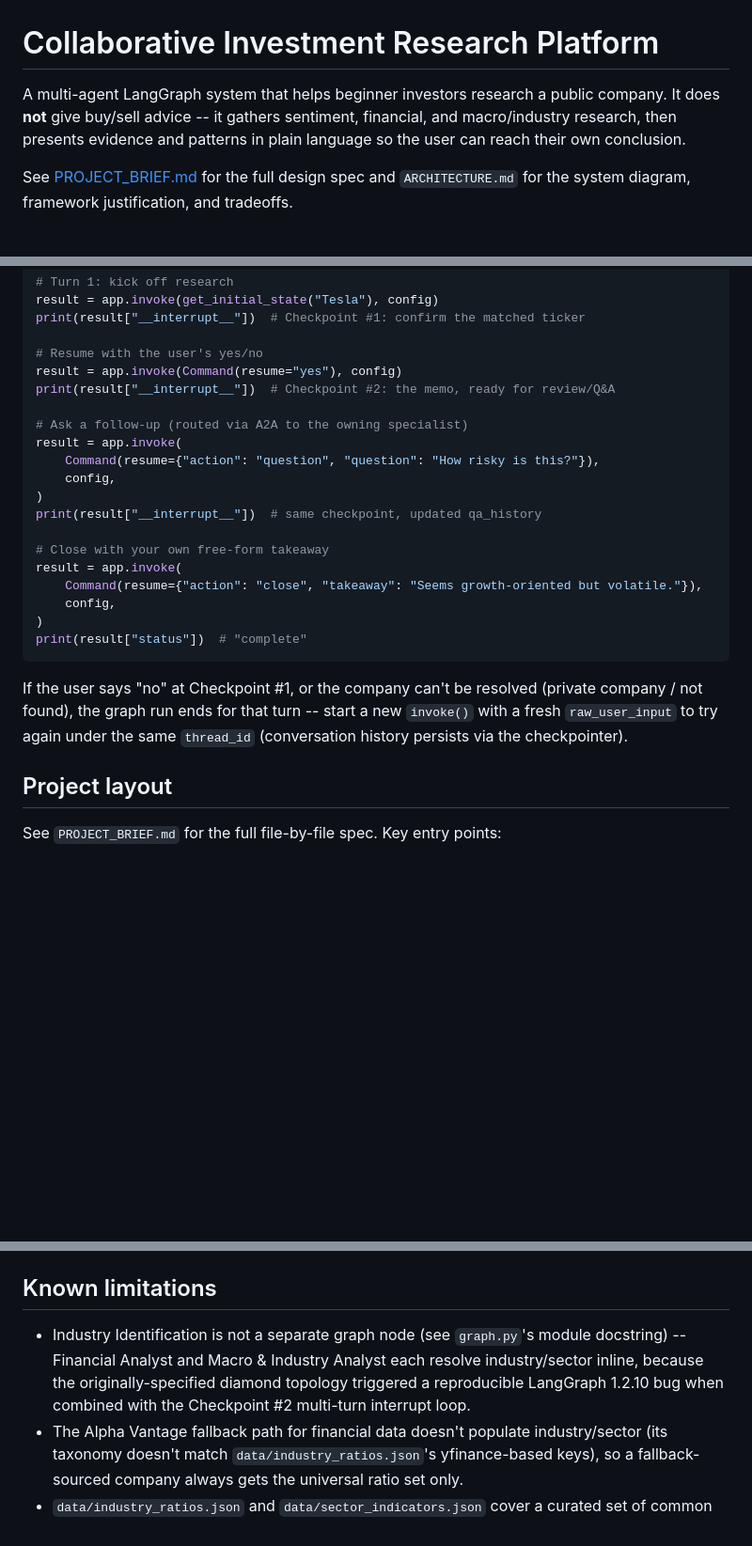
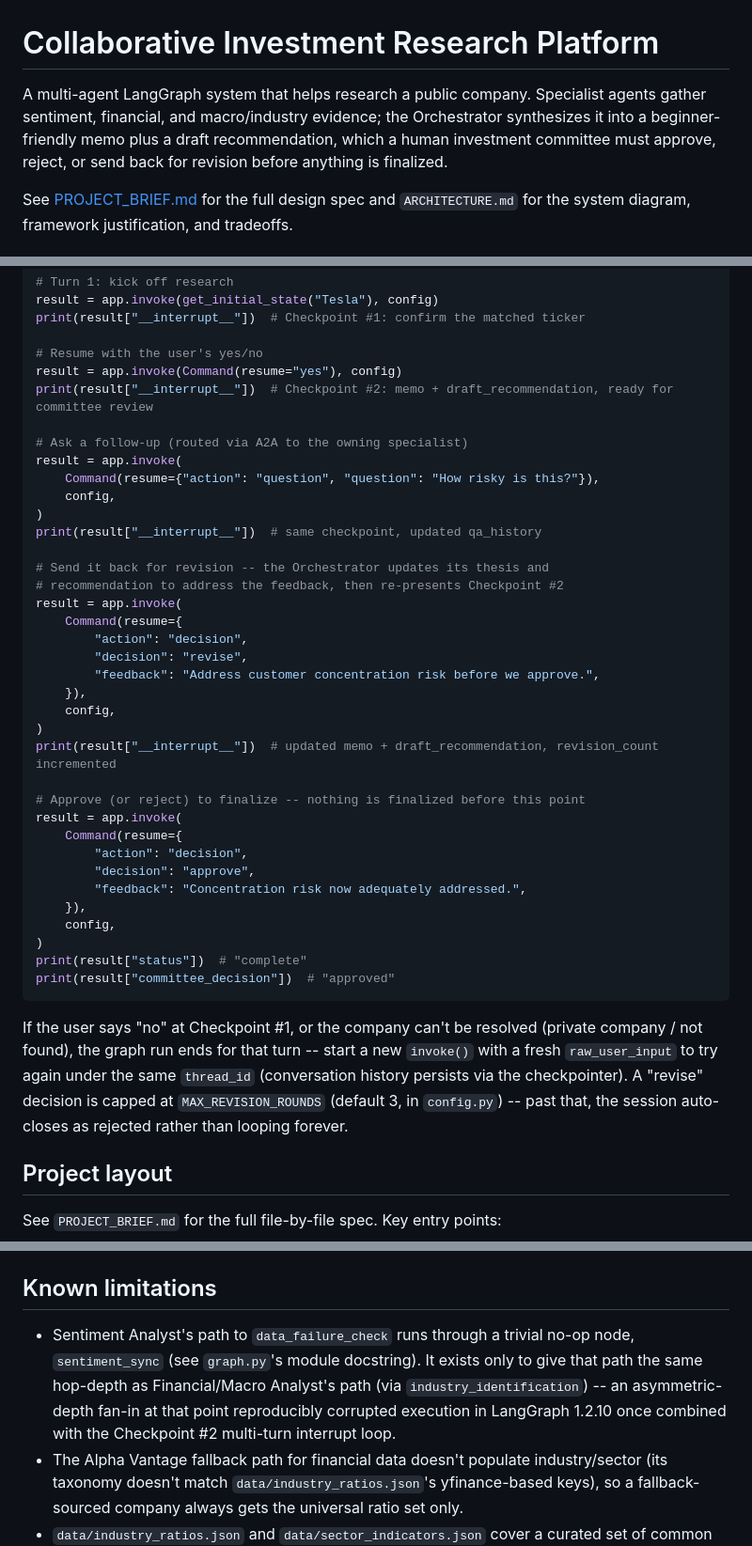
Before and after one commit to soniamannlehl-cloud/finalproject, a Markdown page: README.md, 3 parts joined by grey strips. Shown at 94% size. GitHub-like rendering; blank space fills up the shorter version.

Commit message:
Update README.md usage example and limitations for committee-approval flow

````diff
--- a/README.md
+++ b/README.md
@@ -1,9 +1,10 @@
 # Collaborative Investment Research Platform
 
-A multi-agent LangGraph system that helps beginner investors research a
-public company. It does **not** give buy/sell advice -- it gathers
-sentiment, financial, and macro/industry research, then presents evidence
-and patterns in plain language so the user can reach their own conclusion.
+A multi-agent LangGraph system that helps research a public company.
+Specialist agents gather sentiment, financial, and macro/industry evidence;
+the Orchestrator synthesizes it into a beginner-friendly memo plus a draft
+recommendation, which a human investment committee must approve, reject, or
+send back for revision before anything is finalized.
 
 See [PROJECT_BRIEF.md](PROJECT_BRIEF.md) for the full design spec and
 `ARCHITECTURE.md` for the system diagram, framework justification, and
@@ -65,7 +66,7 @@ print(result["__interrupt__"])  # Checkpoint #1: confirm the matched ticker
 
 # Resume with the user's yes/no
 result = app.invoke(Command(resume="yes"), config)
-print(result["__interrupt__"])  # Checkpoint #2: the memo, ready for review/Q&A
+print(result["__interrupt__"])  # Checkpoint #2: memo + draft_recommendation, ready for committee review
 
 # Ask a follow-up (routed via A2A to the owning specialist)
 result = app.invoke(
@@ -74,18 +75,38 @@ result = app.invoke(
 )
 print(result["__interrupt__"])  # same checkpoint, updated qa_history
 
-# Close with your own free-form takeaway
+# Send it back for revision -- the Orchestrator updates its thesis and
+# recommendation to address the feedback, then re-presents Checkpoint #2
 result = app.invoke(
-    Command(resume={"action": "close", "takeaway": "Seems growth-oriented but volatile."}),
+    Command(resume={
+        "action": "decision",
+        "decision": "revise",
+        "feedback": "Address customer concentration risk before we approve.",
+    }),
+    config,
+)
+print(result["__interrupt__"])  # updated memo + draft_recommendation, revision_count incremented
+
+# Approve (or reject) to finalize -- nothing is finalized before this point
+result = app.invoke(
+    Command(resume={
+        "action": "decision",
+        "decision": "approve",
+        "feedback": "Concentration risk now adequately addressed.",
+    }),
     config,
 )
 print(result["status"])  # "complete"
+print(result["committee_decision"])  # "approved"
 ```
 
 If the user says "no" at Checkpoint #1, or the company can't be resolved
 (private company / not found), the graph run ends for that turn -- start a
 new `invoke()` with a fresh `raw_user_input` to try again under the same
-`thread_id` (conversation history persists via the checkpointer).
+`thread_id` (conversation history persists via the checkpointer). A
+"revise" decision is capped at `MAX_REVISION_ROUNDS` (default 3, in
+`config.py`) -- past that, the session auto-closes as rejected rather than
+looping forever.
 
 ## Project layout
 
@@ -100,11 +121,12 @@ See `PROJECT_BRIEF.md` for the full file-by-file spec. Key entry points:
 
 ## Known limitations
 
-- Industry Identification is not a separate graph node (see `graph.py`'s
-  module docstring) -- Financial Analyst and Macro & Industry Analyst each
-  resolve industry/sector inline, because the originally-specified diamond
-  topology triggered a reproducible LangGraph 1.2.10 bug when combined with
-  the Checkpoint #2 multi-turn interrupt loop.
+- Sentiment Analyst's path to `data_failure_check` runs through a trivial
+  no-op node, `sentiment_sync` (see `graph.py`'s module docstring). It
+  exists only to give that path the same hop-depth as Financial/Macro
+  Analyst's path (via `industry_identification`) -- an asymmetric-depth
+  fan-in at that point reproducibly corrupted execution in LangGraph 1.2.10
+  once combined with the Checkpoint #2 multi-turn interrupt loop.
 - The Alpha Vantage fallback path for financial data doesn't populate
   industry/sector (its taxonomy doesn't match `data/industry_ratios.json`'s
   yfinance-based keys), so a fallback-sourced company always gets the
````
Also changed, not shown: other parts of README.md (+1 -1 lines).
